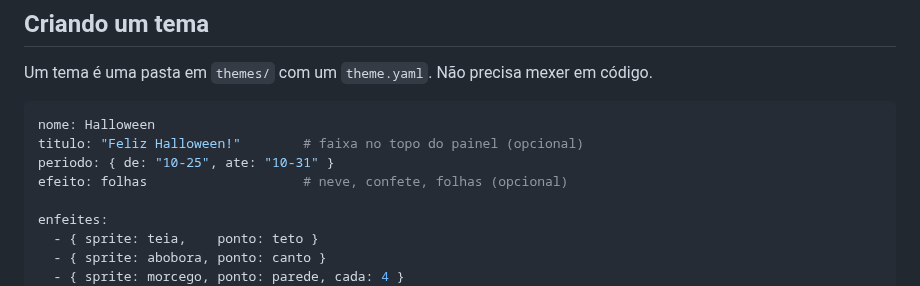
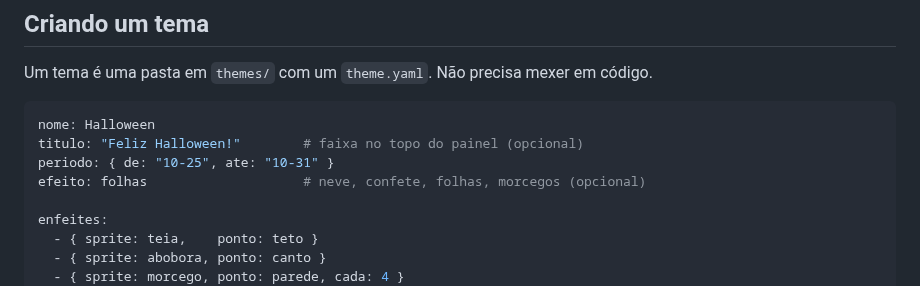
Before and after one commit to NEF-Producoes/kaisha, a Markdown page: CONTRIBUTING.md, the part around the change. GitHub-like rendering.

```diff
--- a/CONTRIBUTING.md
+++ b/CONTRIBUTING.md
@@ -10,7 +10,7 @@ Um tema é uma pasta em `themes/` com um `theme.yaml`. Não precisa mexer em có
 nome: Halloween
 titulo: "Feliz Halloween!"        # faixa no topo do painel (opcional)
 periodo: { de: "10-25", ate: "10-31" }
-efeito: folhas                    # neve, confete, folhas (opcional)
+efeito: folhas                    # neve, confete, folhas, morcegos (opcional)
 
 enfeites:
   - { sprite: teia,    ponto: teto }
```
Also changed, not shown: README.en.md (+2 -2 lines), README.md (+2 -1 lines), docs/tema-halloween.png (added), 4 other files.
